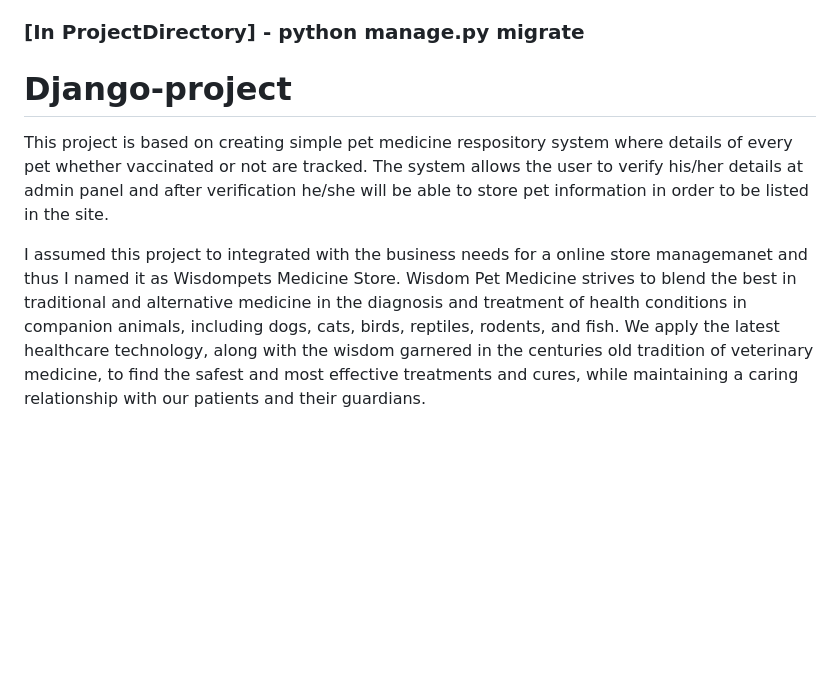
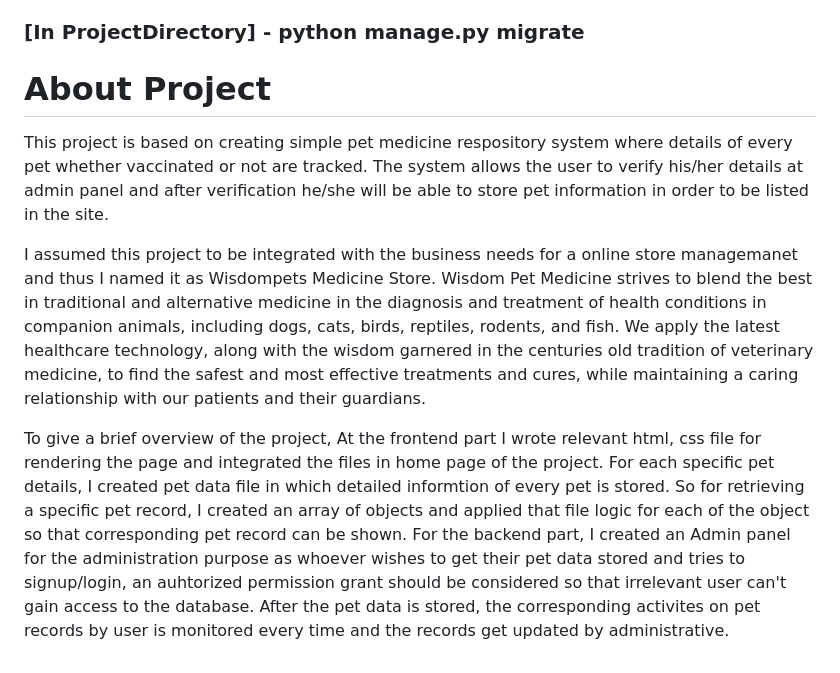
Before and after one commit to ghoshsoura/Django-project, a Markdown page: README.md, the part around the change. Rendered like a GitHub page; blank space fills up the shorter version.

```diff
--- a/README.md
+++ b/README.md
@@ -28,8 +28,10 @@ After we stored all the changes in form a python file by running the makemigrati
 ### [In ProjectDirectory] - python manage.py migrate
 
 
-# Django-project
+# About Project
 This project is based on creating simple pet medicine respository system where details of every pet whether vaccinated or not are tracked. The system allows the user to verify his/her details at admin panel and after verification he/she will be able to store pet information in order to be listed in the site.
 
-I assumed this project to integrated with the business needs for a online store managemanet and thus I named it as Wisdompets Medicine Store.
+I assumed this project to be integrated with the business needs for a online store managemanet and thus I named it as Wisdompets Medicine Store.
 Wisdom Pet Medicine strives to blend the best in traditional and alternative medicine in the diagnosis and treatment of health conditions in companion animals, including dogs, cats, birds, reptiles, rodents, and fish. We apply the latest healthcare technology, along with the wisdom garnered in the centuries old tradition of veterinary medicine, to find the safest and most effective treatments and cures, while maintaining a caring relationship with our patients and their guardians.
+
+To give a brief overview of the project, At the frontend part I wrote relevant html, css file for rendering the page and integrated the files in home page of the project. For each specific pet details, I created pet data file in which detailed informtion of every pet is stored. So for retrieving a specific pet record, I created an array of objects and applied that file logic for each of the object so that corresponding pet record can be shown. For the backend part, I created an Admin panel for the administration purpose as whoever wishes to get their pet data stored and tries to signup/login, an auhtorized permission grant should be considered so that irrelevant user can't gain access to the database. After the pet data is stored, the corresponding activites on pet records by user is monitored every time and the records get updated by administrative.
```
